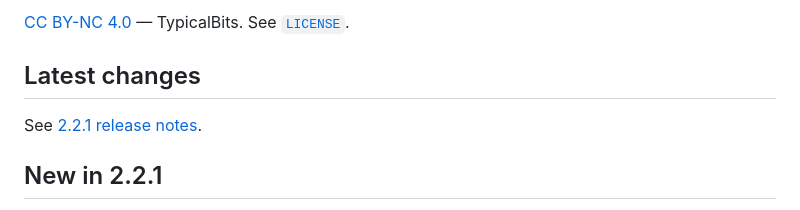
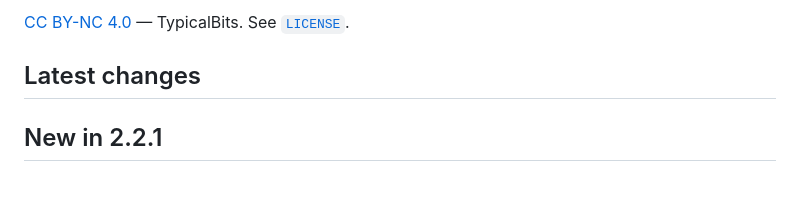
Before and after one commit to Typical-Bits/fl-tools-basic, a Markdown page: README.md, the part around the change. GitHub-like rendering; blank space fills up the shorter version.

Commit message:
Keep release notes out of README

```diff
--- a/README.md
+++ b/README.md
@@ -41,8 +41,6 @@ The launcher appears on the right. If Pro is also installed, Pro takes over this
 [CC BY-NC 4.0](https://creativecommons.org/licenses/by-nc/4.0/) — TypicalBits. See [`LICENSE`](LICENSE).
 
 ## Latest changes
-
-See [2.2.1 release notes](RELEASE_NOTES.md).
 
 ## New in 2.2.1
 
```
